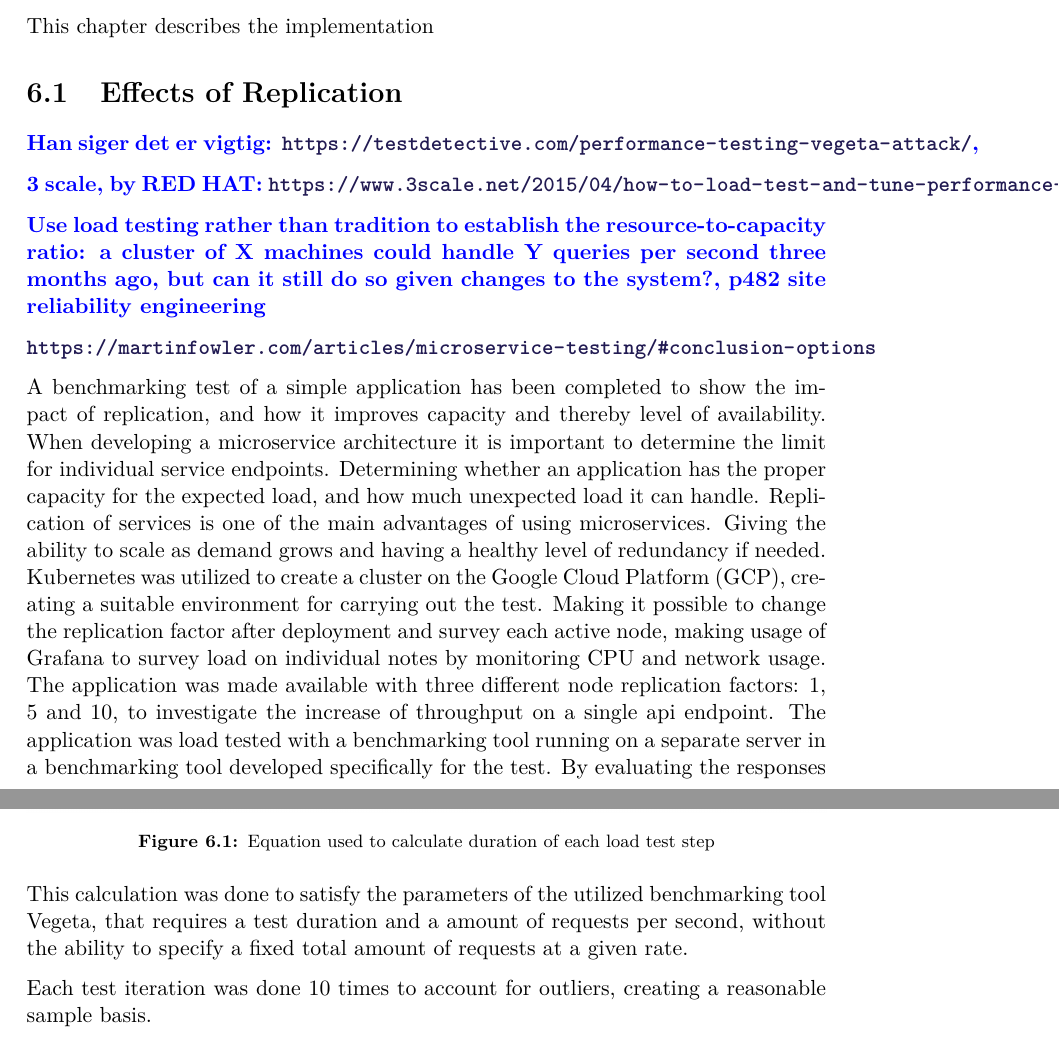
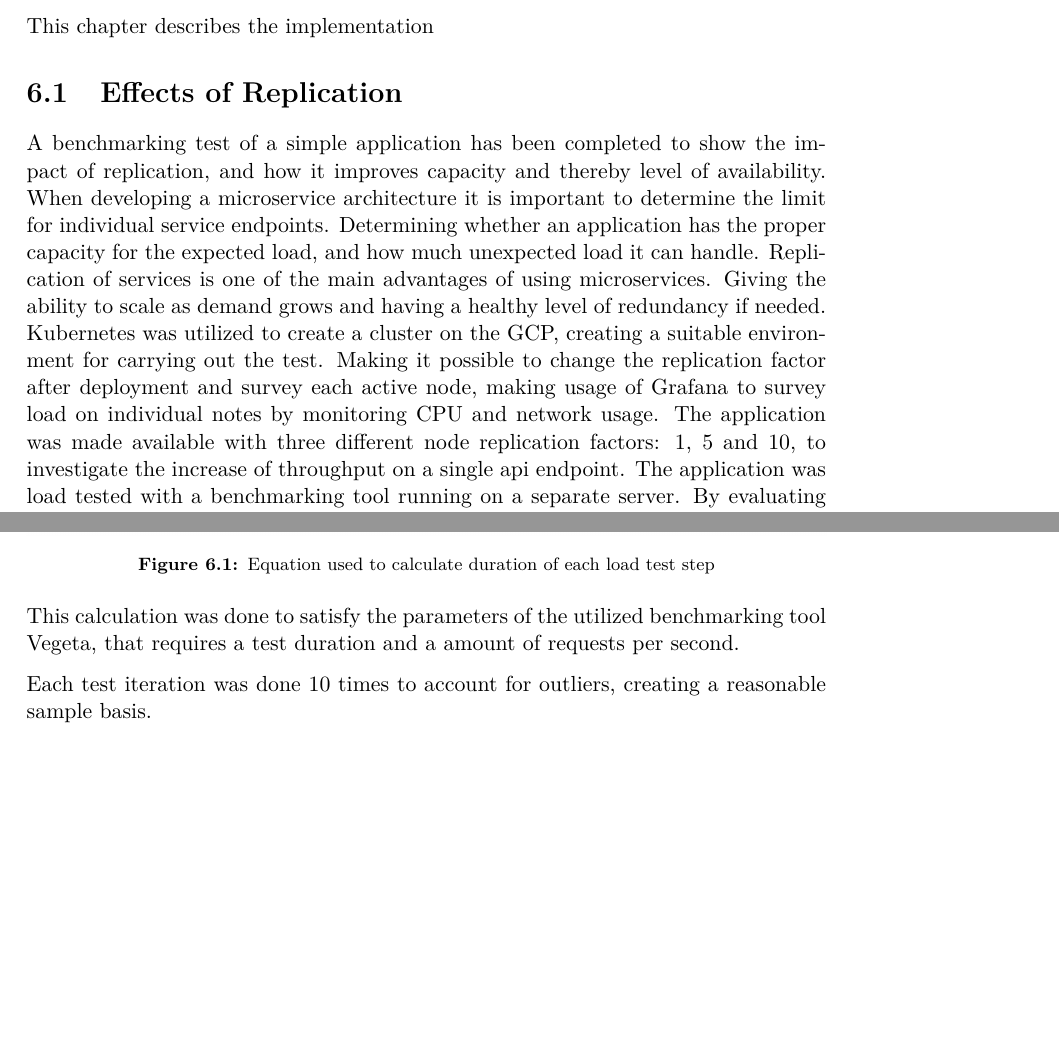
Before and after one commit to Heinsen/Distributed-Applications-Master-Thesis, a LaTeX thesis (msc_thesis_au.tex, which reads sections/implementation/implementation.tex): two parts of pages 55 and 57 of 72, joined at a grey line, cut so that both start at the same text, the shorter picture padded with empty space. Compiled offline with pdfLaTeX.

Commit message:
Corrected errors. Stil lacking a introduction.

```diff
--- a/sections/implementation/implementation.tex
+++ b/sections/implementation/implementation.tex
@@ -9,14 +9,16 @@ This chapter describes the implementation
 
 \section{Effects of Replication}
 \label{sec:Effects_of_Replication}
+\note {
 \comment{Han siger det er vigtig: \url{https://testdetective.com/performance-testing-vegeta-attack/},}
 \comment{3 scale, by RED HAT: \url{https://www.3scale.net/2015/04/how-to-load-test-and-tune-performance-on-your-api-part-i/}}
 \comment{Use load testing rather than tradition to establish the resource-to-capacity ratio: a cluster of X machines could handle Y queries per second three months ago, but can it still do so given changes to the system?, p482 site reliability engineering}
 \comment{\url{https://martinfowler.com/articles/microservice-testing/\#conclusion-options}}
+}
 
 A benchmarking test of a simple application has been completed to show the impact of replication, and how it improves capacity and thereby level of availability. When developing a microservice architecture it is important to determine the limit for individual service endpoints. Determining whether an application has the proper capacity for the expected load, and how much unexpected load it can handle. Replication of services is one of the main advantages of using microservices. Giving the ability to scale as demand grows and having a healthy level of redundancy if needed.
-Kubernetes was utilized to create a cluster on the Google Cloud Platform (GCP), creating a suitable environment for carrying out the test. Making it possible to change the replication factor after deployment and survey each active node, making usage of Grafana to survey load on individual notes by monitoring CPU and network usage. The application was made available with three different node replication factors: 1,  5 and 10, to investigate the increase of throughput on a single api endpoint.
-The application was load tested with a benchmarking tool running on a separate server in a benchmarking tool developed specifically for the test. By evaluating the responses time and success rate of requests the maximum amount of requests per second for the specific replication factor was determined and evaluated.
+Kubernetes was utilized to create a cluster on the GCP, creating a suitable environment for carrying out the test. Making it possible to change the replication factor after deployment and survey each active node, making usage of Grafana to survey load on individual notes by monitoring CPU and network usage. The application was made available with three different node replication factors: 1,  5 and 10, to investigate the increase of throughput on a single api endpoint.
+The application was load tested with a benchmarking tool running on a separate server. By evaluating the responses time and success rate of requests the maximum amount of requests per second for the specific replication factor was determined and evaluated.
 
 
 \subsubsection{Test Application}
@@ -38,7 +40,7 @@ The application has been load tested in 20 steps, starting with 100.000 request
   \label{fig:implementation_load_duration_equation}
 \end{figure}
 
-This calculation was done to satisfy the parameters of the utilized benchmarking tool Vegeta, that requires a test duration and a amount of requests per second, without the ability to specify a fixed total amount of requests at a given rate.
+This calculation was done to satisfy the parameters of the utilized benchmarking tool Vegeta, that requires a test duration and a amount of requests per second.
 
 Each test iteration was done 10 times to account for outliers, creating a reasonable sample basis.
 
```
Also changed, not shown: sections/implementation/implementation.tex (6 more changed lines).
